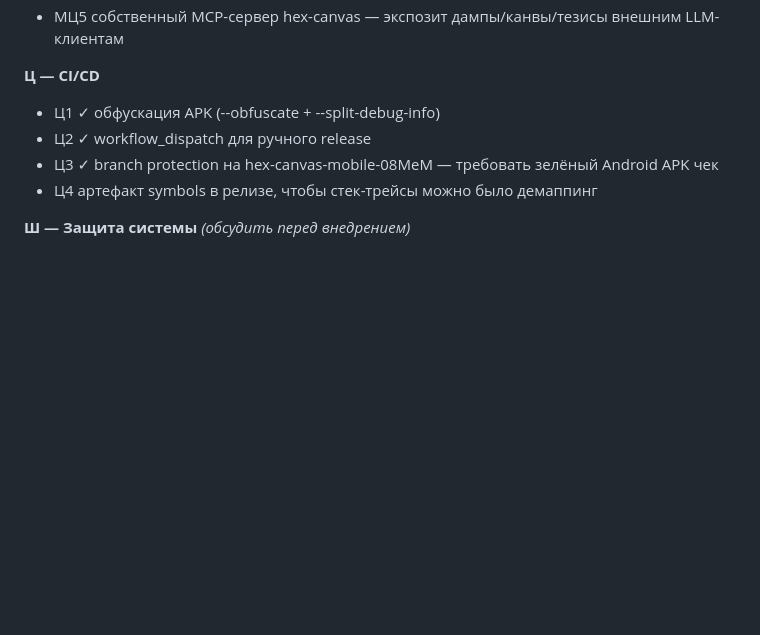
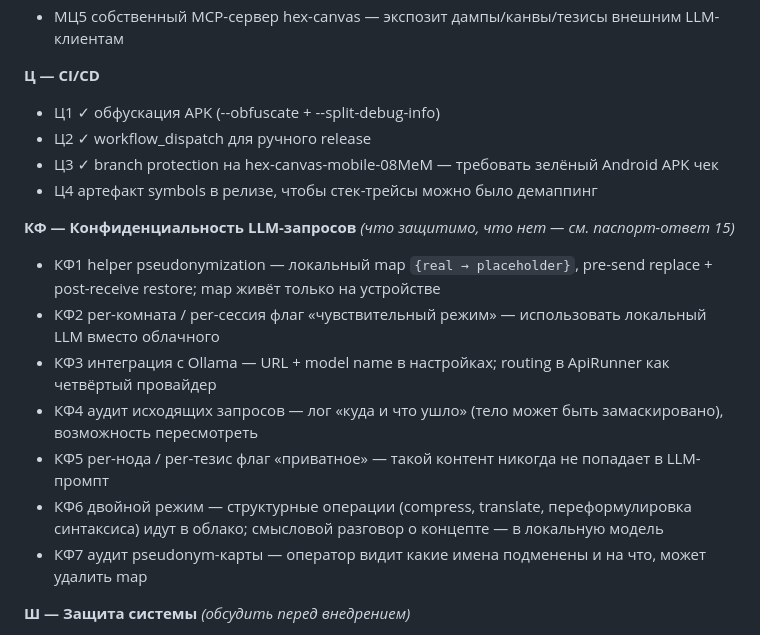
Before and after one commit to iamweasel89/musical-succotash, a Markdown page: PASSPORT.md, the part around the change. Drawn GitHub-style; blank space fills up the shorter version.

Commit message:
docs: добавлена группа КФ — конфиденциальность LLM-запросов

```diff
--- a/PASSPORT.md
+++ b/PASSPORT.md
@@ -292,6 +292,15 @@ lib/
 - Ц3 ✓ branch protection на hex-canvas-mobile-08MeM — требовать зелёный Android APK чек
 - Ц4  артефакт symbols в релизе, чтобы стек-трейсы можно было демаппинг
 
+**КФ — Конфиденциальность LLM-запросов** *(что защитимо, что нет — см. паспорт-ответ 15)*
+- КФ1 helper pseudonymization — локальный map `{real → placeholder}`, pre-send replace + post-receive restore; map живёт только на устройстве
+- КФ2 per-комната / per-сессия флаг «чувствительный режим» — использовать локальный LLM вместо облачного
+- КФ3 интеграция с Ollama — URL + model name в настройках; routing в ApiRunner как четвёртый провайдер
+- КФ4 аудит исходящих запросов — лог «куда и что ушло» (тело может быть замаскировано), возможность пересмотреть
+- КФ5 per-нода / per-тезис флаг «приватное» — такой контент никогда не попадает в LLM-промпт
+- КФ6 двойной режим — структурные операции (compress, translate, переформулировка синтаксиса) идут в облако; смысловой разговор о концепте — в локальную модель
+- КФ7 аудит pseudonym-карты — оператор видит какие имена подменены и на что, может удалить map
+
 **Ш — Защита системы** *(обсудить перед внедрением)*
 - Ш1  пин/биометрия при запуске
 - Ш2  шифрование хранилища — Hive AES
```
